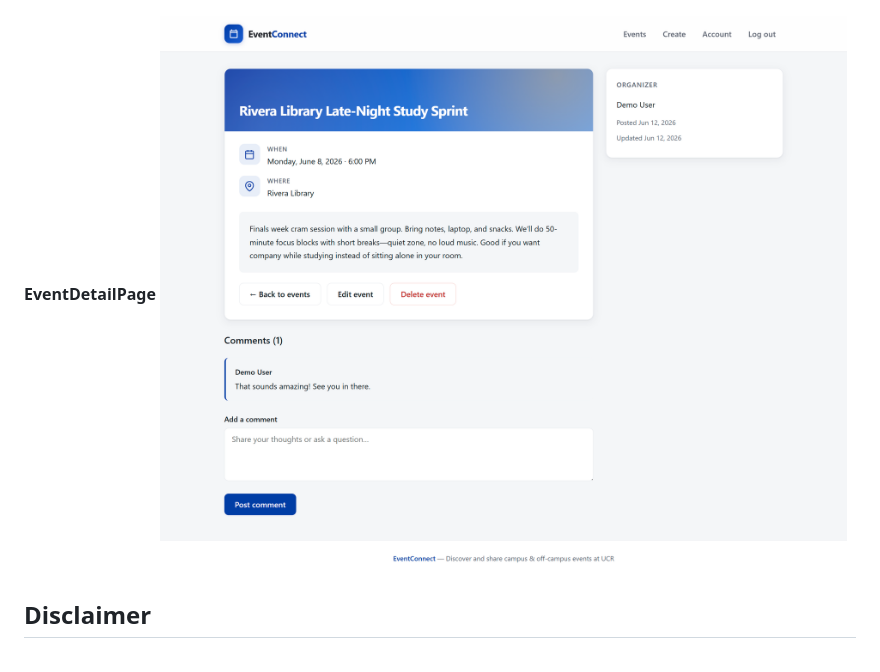
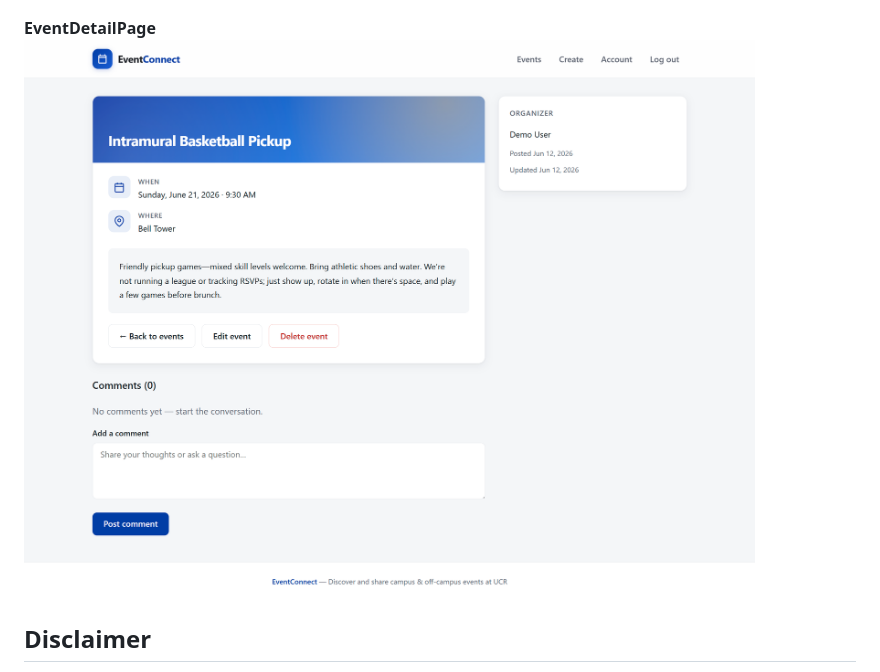
Before and after one commit to XiyuanWu/EventConnect, a Markdown page: README.md, the part around the change. GitHub-like rendering; pictures changed too: image/event-detail.png (deleted), image/event-details.png (added).

Commit message:
update image

```diff
--- a/README.md
+++ b/README.md
@@ -38,7 +38,7 @@ If you are **setting up the project on your computer** (for class, demos, or dev
 ![EventPage](./image/events.png)
 
 **EventDetailPage**
-![EventDetailPage](./image/event-detail.png)
+![EventDetailPage](./image/event-details.png)
 
 ## Disclaimer
 
```
Also changed, not shown: 1 other file.
